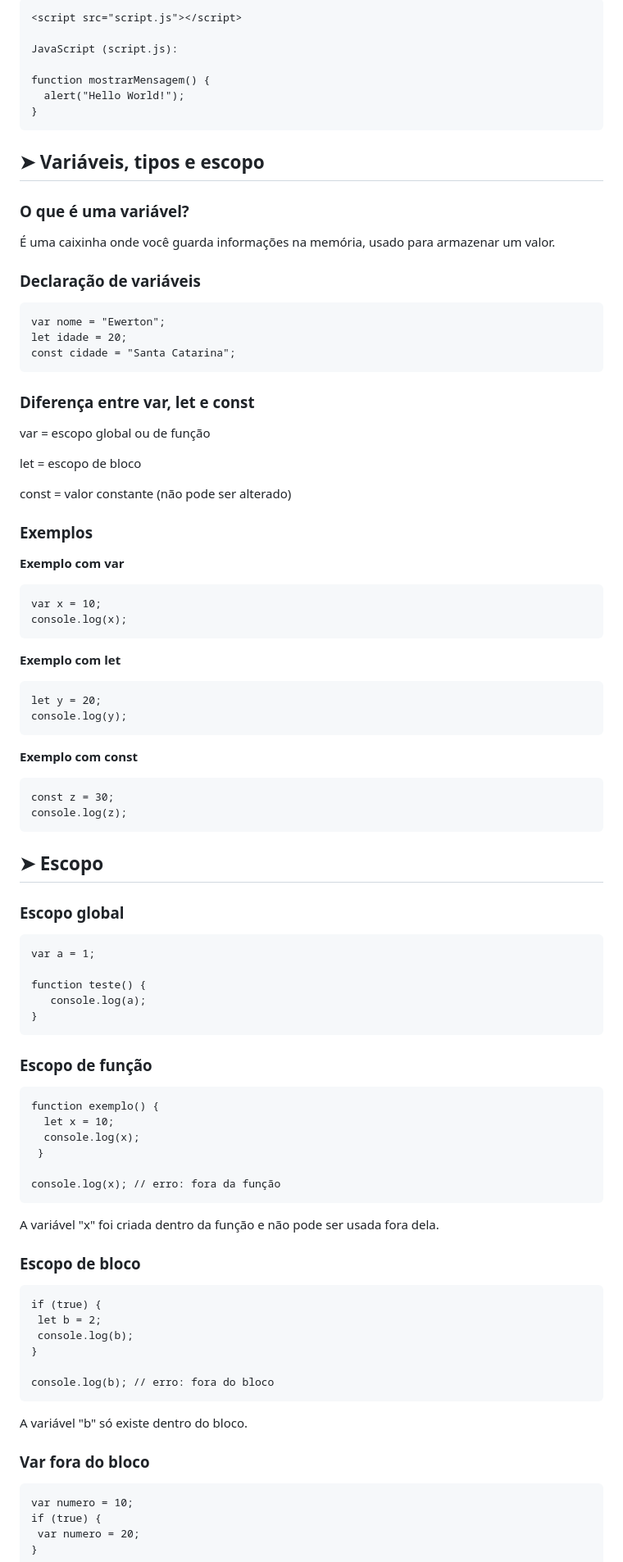
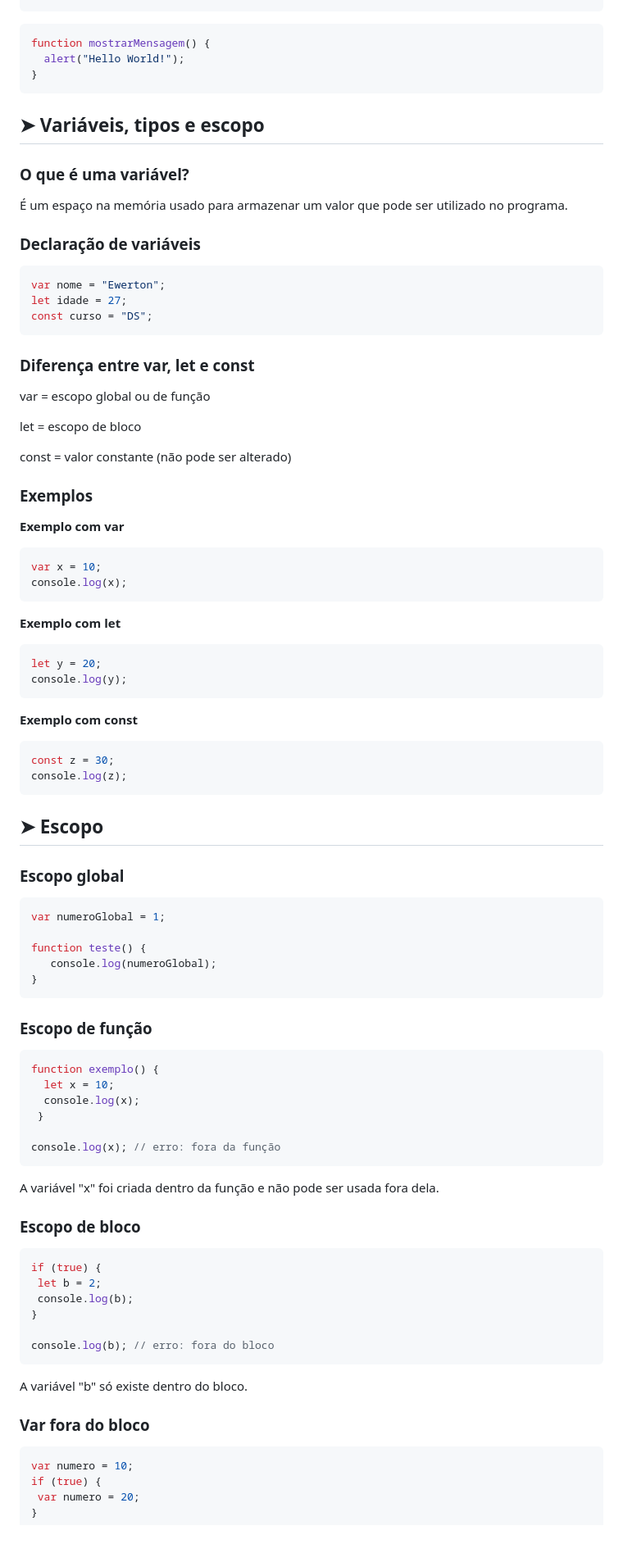
Before and after one commit to letsenai/manual-javascript, a Markdown page: README.md, the part around one of its changes. Shown at 82% size. GitHub-like rendering; blank space fills up the shorter version.

````diff
--- a/README.md
+++ b/README.md
@@ -65,9 +66,5 @@ HTML
 
-```
-<script src="script.js"></script>
-
-JavaScript (script.js):
-
+```javascript
 function mostrarMensagem() {
   alert("Hello World!");
 }
@@ -77,14 +74,14 @@ function mostrarMensagem() {
 
 ### O que é uma variável?
 
-É uma caixinha onde você guarda informações na memória, usado para armazenar um valor.
+É um espaço na memória usado para armazenar um valor que pode ser utilizado no programa.
 
 ### Declaração de variáveis
 
-```
+```javascript
 var nome = "Ewerton";
-let idade = 20;
-const cidade = "Santa Catarina";
+let idade = 27;
+const curso = "DS";
 ```
 
 ### Diferença entre var, let e const
@@ -100,21 +97,21 @@ const = valor constante (não pode ser alterado)
 
 **Exemplo com var**
 
-```
+```javascript
 var x = 10;
 console.log(x);
 ```
 
 **Exemplo com let**
 
-```
+```javascript
 let y = 20;
 console.log(y);
 ```
 
 **Exemplo com const**
 
-```
+```javascript
 const z = 30;
 console.log(z);
 ```
@@ -123,17 +120,17 @@ console.log(z);
 
 ### Escopo global
 
-```
-var a = 1;
+```javascript
+var numeroGlobal = 1;
 
 function teste() {
-   console.log(a);
+   console.log(numeroGlobal);
 }
 ```
 
 ### Escopo de função
 
-```
+```javascript
 function exemplo() {
   let x = 10;
   console.log(x);
@@ -146,7 +143,7 @@ A variável "x" foi criada dentro da função e não pode ser usada fora dela.
 
 ### Escopo de bloco
 
-```
+```javascript
 if (true) {
  let b = 2;
  console.log(b);
@@ -159,7 +156,7 @@ A variável "b" só existe dentro do bloco.
 
 ### Var fora do bloco
 
-```
+```javascript
 var numero = 10;
 if (true) {
  var numero = 20;
````
Also changed, not shown: other parts of README.md (+145 -24 lines).
